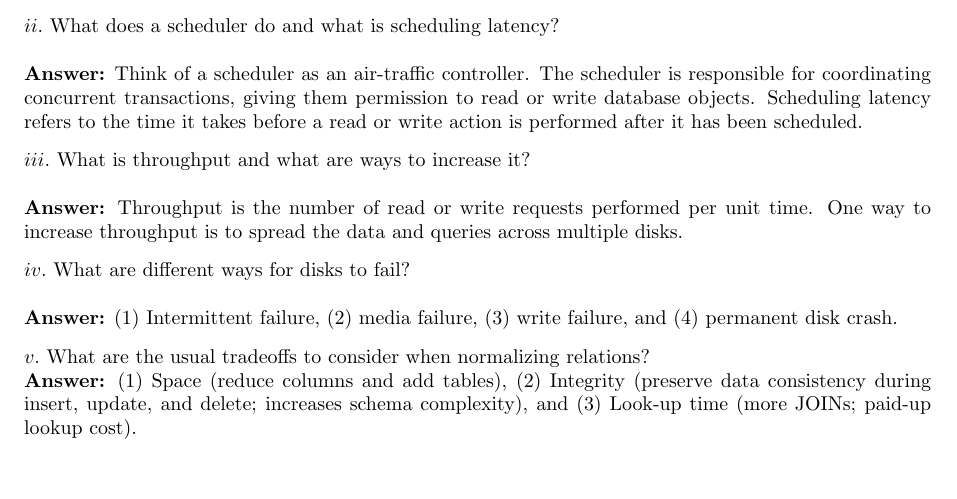
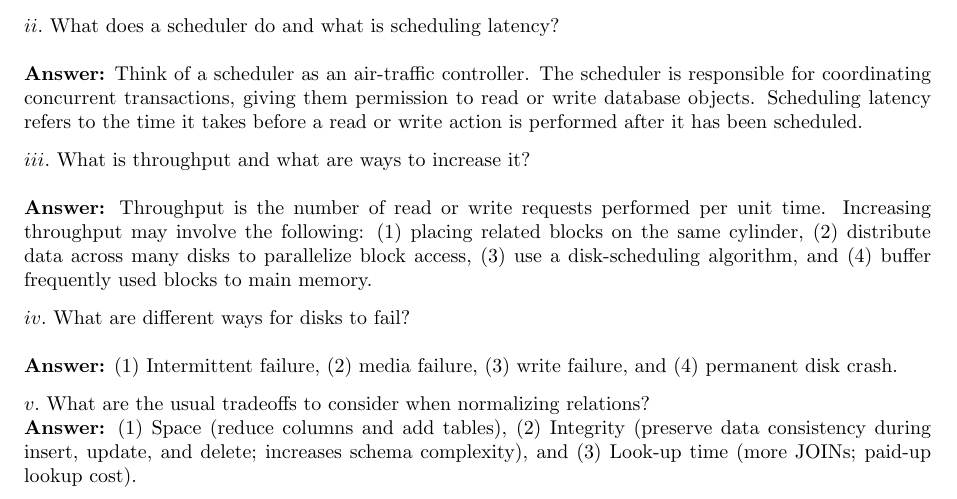
Before and after one commit to ngpestelos/cs165, a LaTeX problem sheet (exam2/exam2answers.tex): part of page 4 of 5, cut so that both start at the same text, the shorter picture padded with empty space. Compiled offline with pdfLaTeX.

Commit message:
reword essay answer (re: throughput)

```diff
--- a/exam2/exam2answers.tex
+++ b/exam2/exam2answers.tex
@@ -313,7 +313,7 @@
 \vskip.10in
 \noindent $iii.$ What is throughput and what are ways to increase it? \\
 
-\noindent {\textbf{Answer:}} Throughput is the number of read or write requests performed per unit time. One way to increase throughput is to spread the data and queries across multiple disks.
+\noindent {\textbf{Answer:}} Throughput is the number of read or write requests performed per unit time. Increasing throughput may involve the following: (1) placing related blocks on the same cylinder, (2) distribute data across many disks to parallelize block access, (3) use a disk-scheduling algorithm, and (4) buffer frequently used blocks to main memory.
 
 \vskip.10in
 \noindent $iv.$ What are different ways for disks to fail? \\
```
